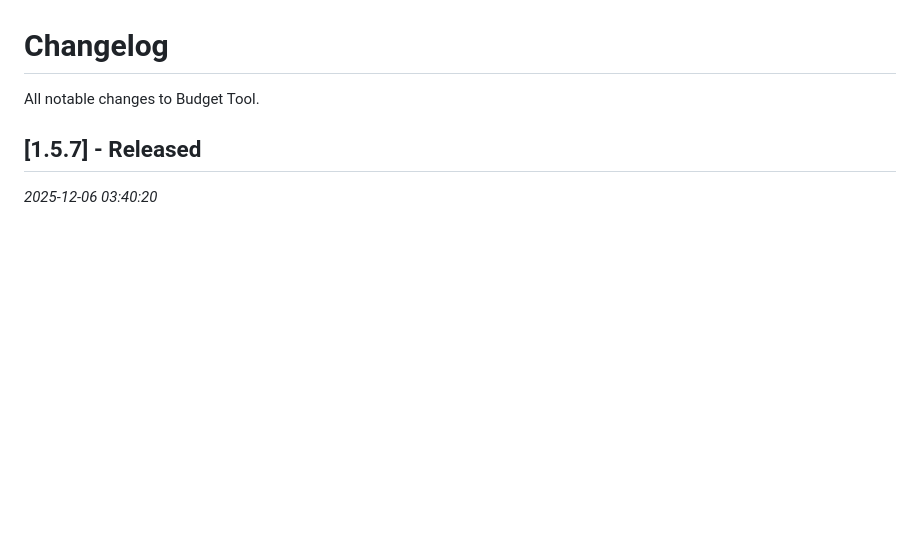
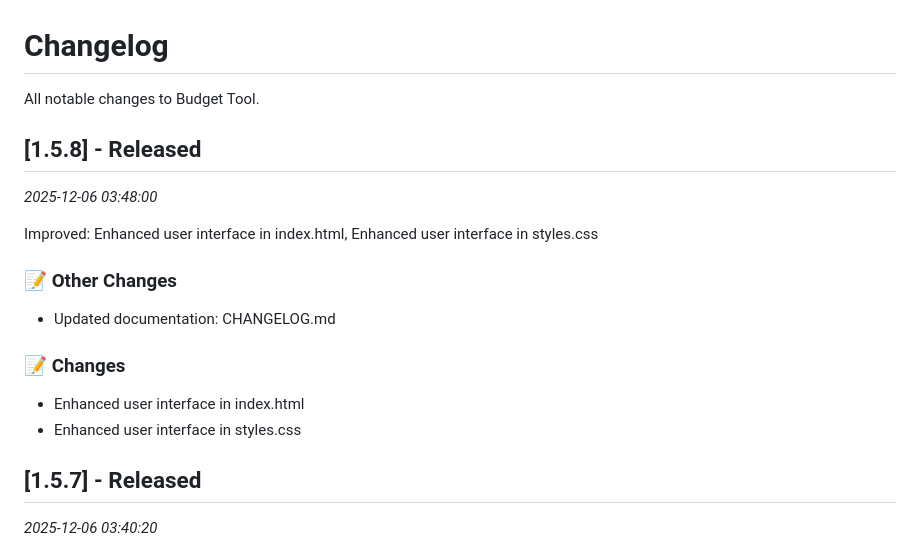
Before and after one commit to kuntz09matthew/budget-tool, a Markdown page: CHANGELOG.md, the part around the change. Drawn GitHub-style; blank space fills up the shorter version.

Commit message:
docs: update changelog

```diff
--- a/CHANGELOG.md
+++ b/CHANGELOG.md
@@ -1,6 +1,19 @@
 # Changelog
 
 All notable changes to Budget Tool.
+
+
+## [1.5.8] - Released
+*2025-12-06 03:48:00*
+
+Improved: Enhanced user interface in index.html, Enhanced user interface in styles.css
+
+### 📝 Other Changes
+- Updated documentation: CHANGELOG.md
+
+### 📝 Changes
+- Enhanced user interface in index.html
+- Enhanced user interface in styles.css
 
 
 ## [1.5.7] - Released
```
